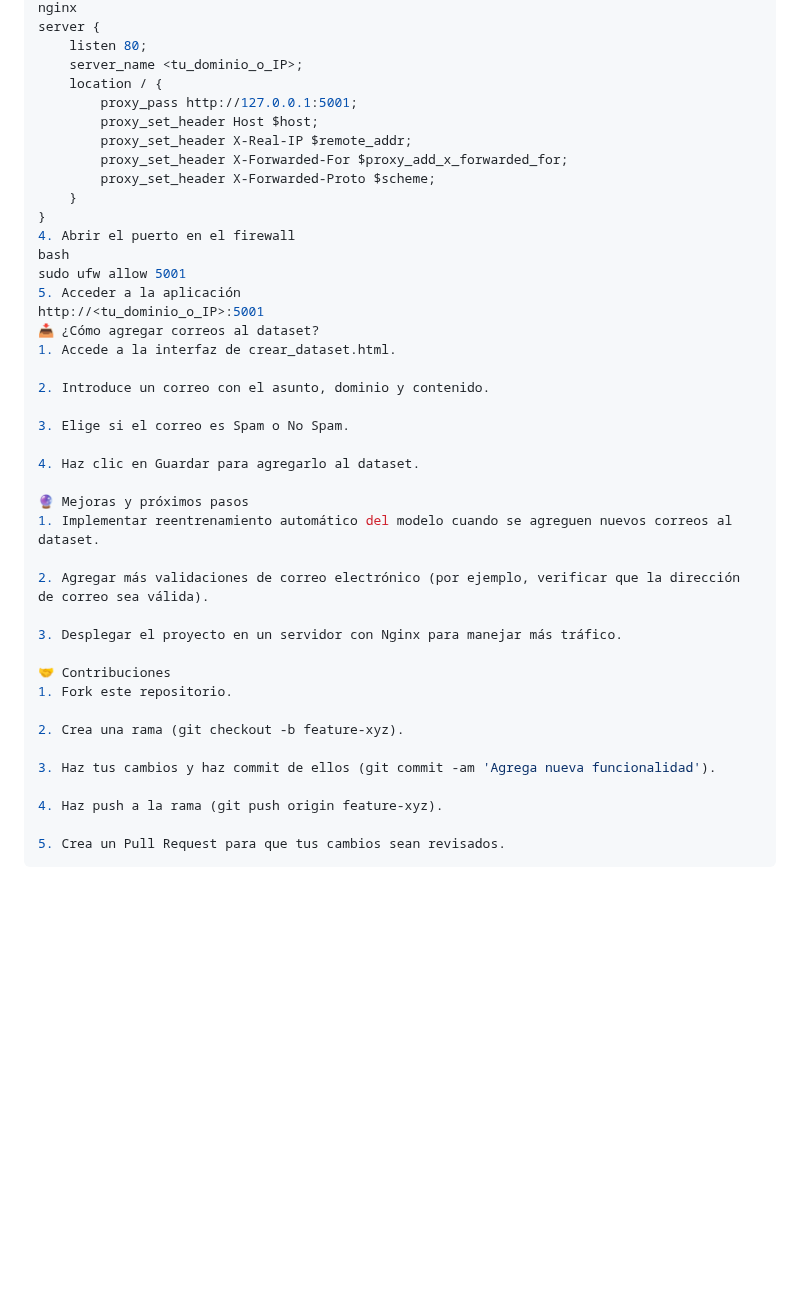
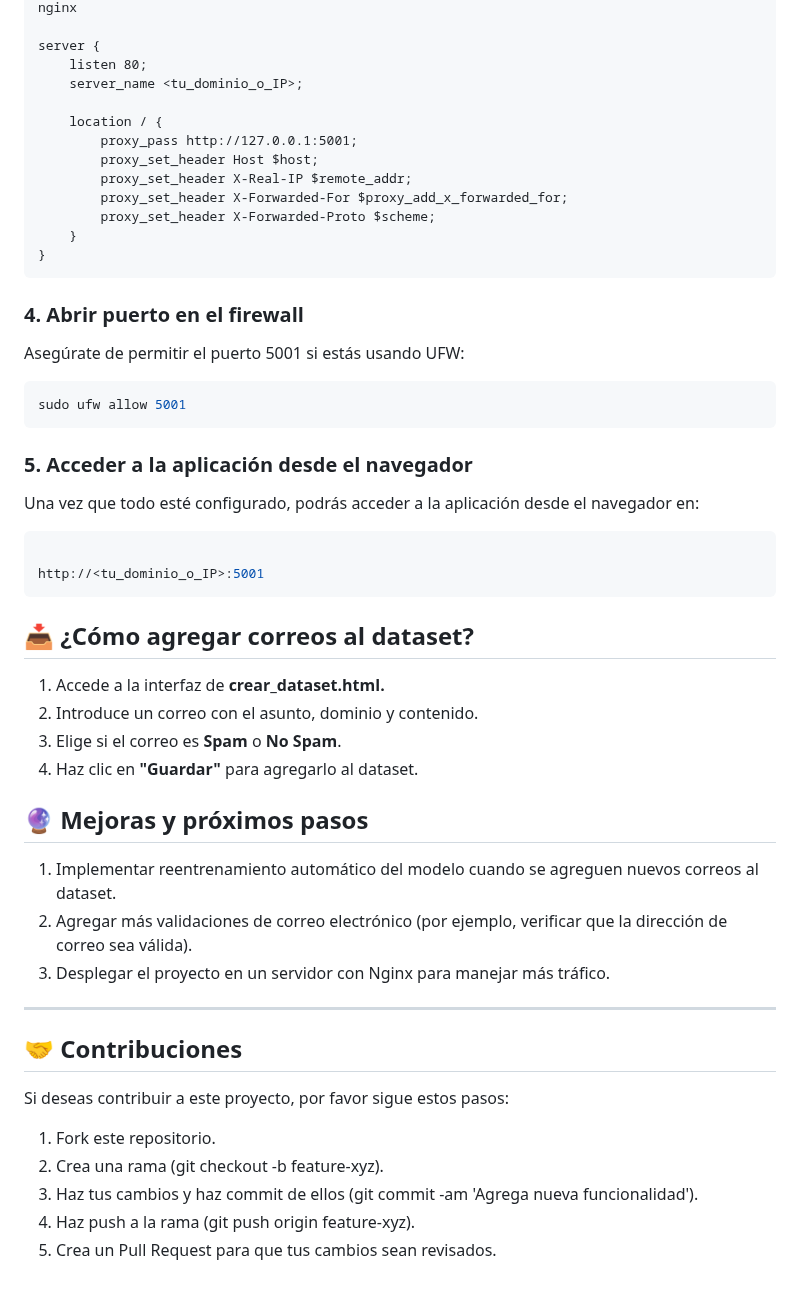
Before and after one commit to juandavid-CR7/spam-detector, a Markdown page: README.md, the part around one of its changes. Rendered like a GitHub page; blank space fills up the shorter version.

````diff
--- a/README.md
+++ b/README.md
@@ -79,7 +101,9 @@ Accesible en: http://<IP_DEL_SERVIDOR>:5001
 nginx
+
 server {
     listen 80;
     server_name <tu_dominio_o_IP>;
+
     location / {
         proxy_pass http://127.0.0.1:5001;
         proxy_set_header Host $host;
@@ -88,35 +112,46 @@ server {
         proxy_set_header X-Forwarded-Proto $scheme;
     }
 }
-4. Abrir el puerto en el firewall
-bash
+```
+
+### 4. Abrir puerto en el firewall
+
+Asegúrate de permitir el puerto 5001 si estás usando UFW:
+
+```bash
 sudo ufw allow 5001
-5. Acceder a la aplicación
+```
+
+### 5. Acceder a la aplicación desde el navegador
+
+Una vez que todo esté configurado, podrás acceder a la aplicación desde el navegador en:
+
+```cpp
+
 http://<tu_dominio_o_IP>:5001
-📥 ¿Cómo agregar correos al dataset?
-1. Accede a la interfaz de crear_dataset.html.
+```
 
+## 📥 ¿Cómo agregar correos al dataset?
+
+1. Accede a la interfaz de **crear_dataset.html.**
 2. Introduce un correo con el asunto, dominio y contenido.
+3. Elige si el correo es **Spam** o **No Spam**.
+4. Haz clic en **"Guardar"** para agregarlo al dataset.
 
-3. Elige si el correo es Spam o No Spam.
+## 🔮 Mejoras y próximos pasos
 
-4. Haz clic en Guardar para agregarlo al dataset.
-
-🔮 Mejoras y próximos pasos
 1. Implementar reentrenamiento automático del modelo cuando se agreguen nuevos correos al dataset.
-
 2. Agregar más validaciones de correo electrónico (por ejemplo, verificar que la dirección de correo sea válida).
-
 3. Desplegar el proyecto en un servidor con Nginx para manejar más tráfico.
 
-🤝 Contribuciones
+---
+
+## 🤝 Contribuciones
+
+Si deseas contribuir a este proyecto, por favor sigue estos pasos:
+
 1. Fork este repositorio.
-
 2. Crea una rama (git checkout -b feature-xyz).
-
 3. Haz tus cambios y haz commit de ellos (git commit -am 'Agrega nueva funcionalidad').
-
 4. Haz push a la rama (git push origin feature-xyz).
-
 5. Crea un Pull Request para que tus cambios sean revisados.
-```
````
Also changed, not shown: other parts of README.md (+41 -19 lines).
